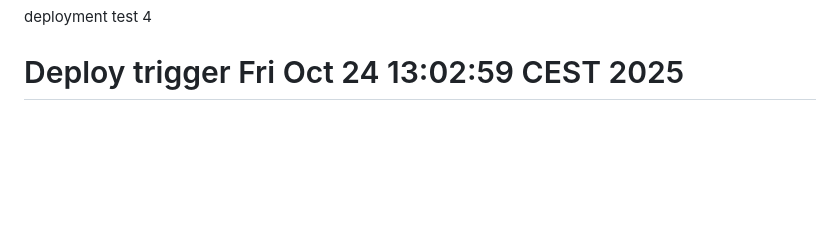
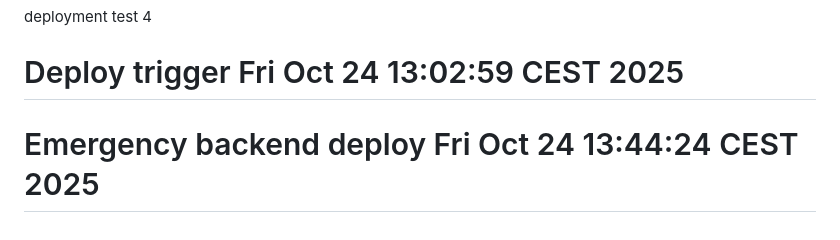
Before and after one commit to Paranoidmc/Agenda, a Markdown page: README.md, the part around the change. GitHub-like rendering; blank space fills up the shorter version.

Commit message:
EMERGENCY: Deploy backend with today's activity

```diff
--- a/README.md
+++ b/README.md
@@ -67,3 +67,4 @@ The Laravel framework is open-sourced software licensed under the [MIT license](
 
 deployment test 4
 # Deploy trigger Fri Oct 24 13:02:59 CEST 2025
+# Emergency backend deploy Fri Oct 24 13:44:24 CEST 2025
```
